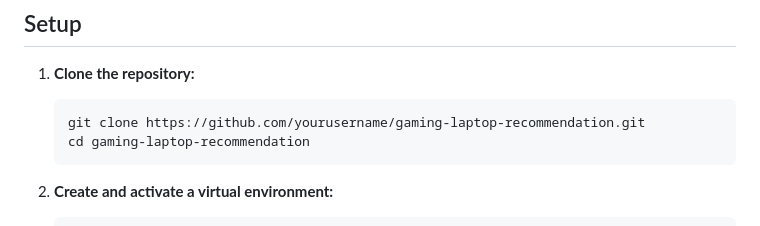
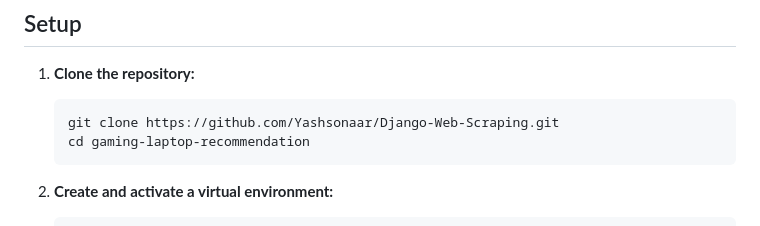
Before and after one commit to Yashsonaar/Django-Web-Scraping, a Markdown page: README.md, the part around the change. Drawn GitHub-style.

````diff
--- a/README.md
+++ b/README.md
@@ -29,7 +29,7 @@ This project is a Django-based web application that scrapes data about gaming la
 1. **Clone the repository:**
 
     ```bash
-    git clone https://github.com/yourusername/gaming-laptop-recommendation.git
+    git clone https://github.com/Yashsonaar/Django-Web-Scraping.git
     cd gaming-laptop-recommendation
     ```
 
````
